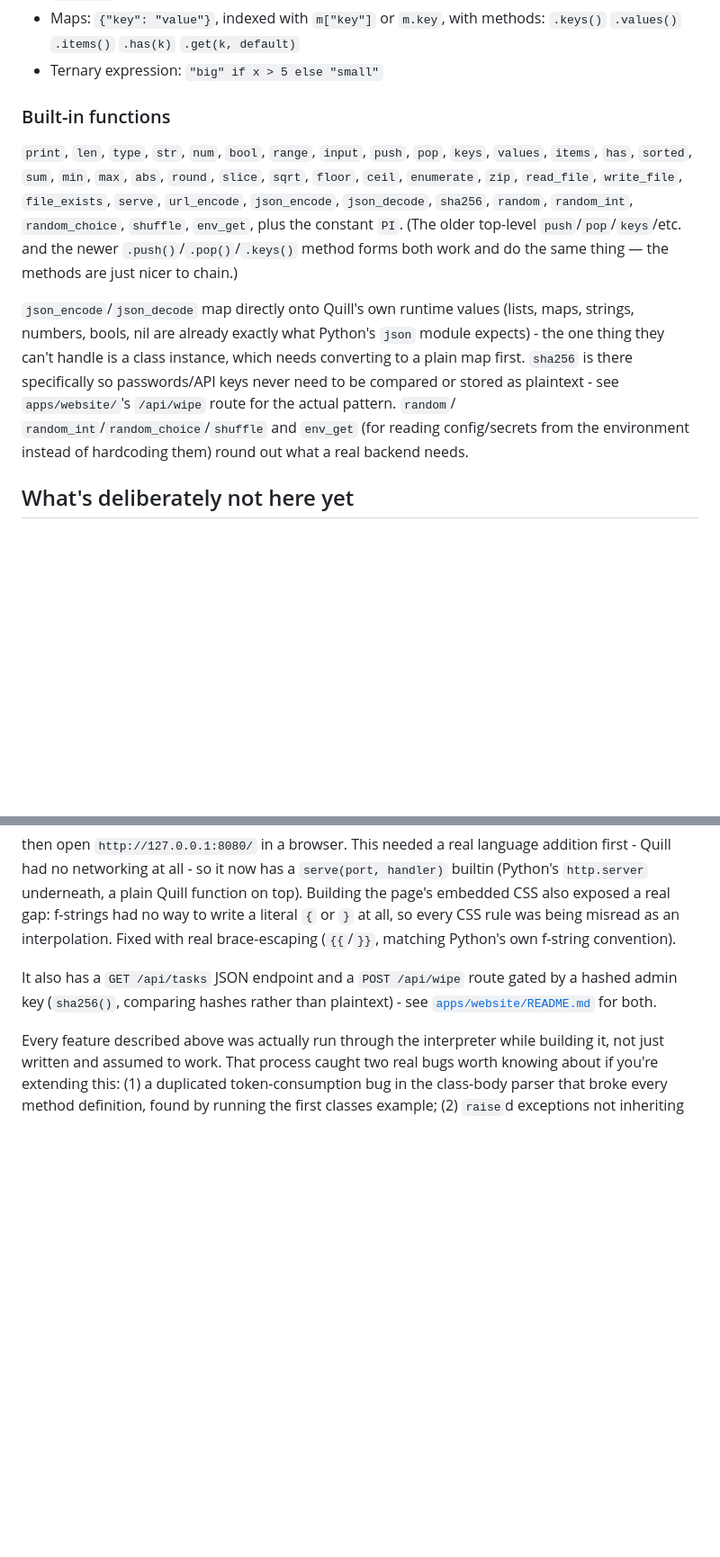
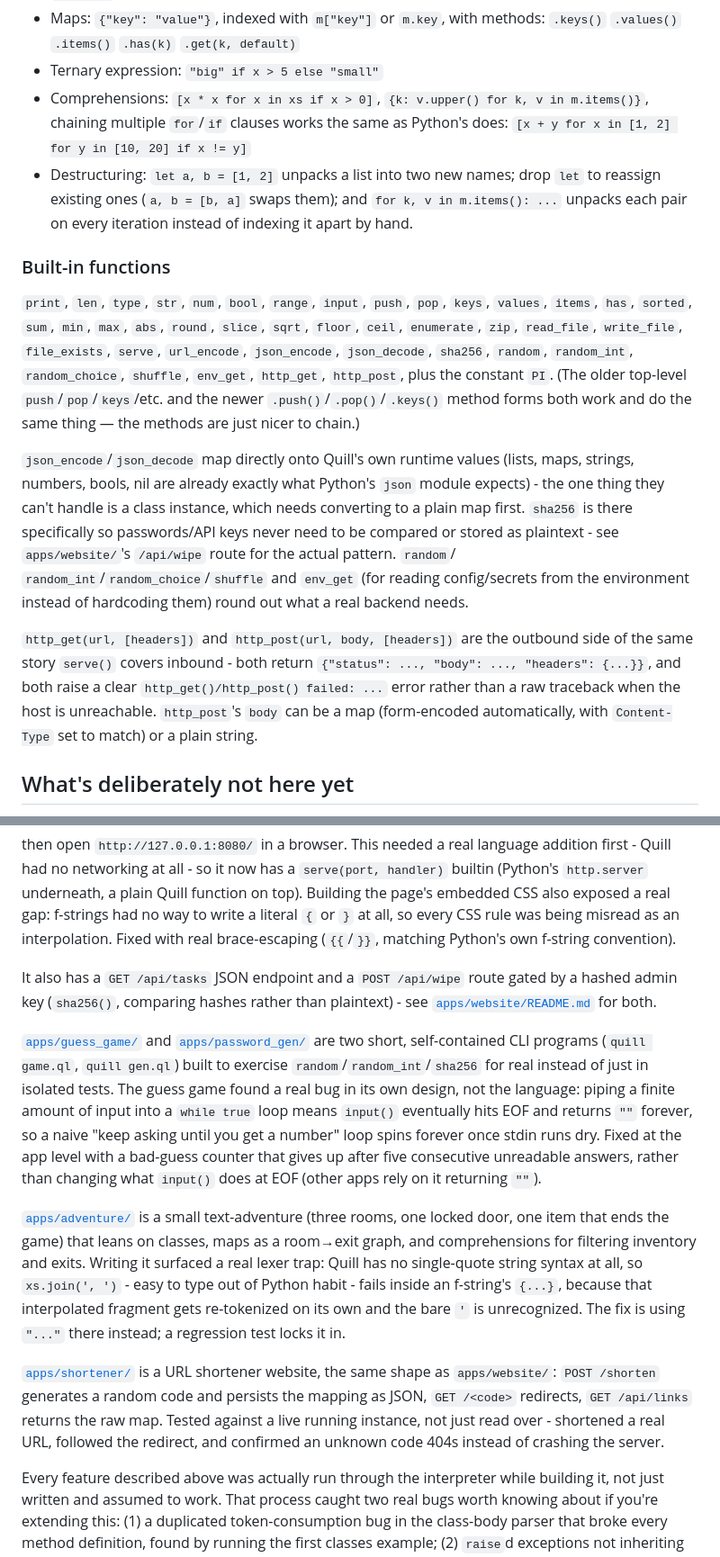
Before and after one commit to riadworks/quill-lang, a Markdown page: README.md, 2 parts joined by grey strips. Shown at 90% size. GitHub-like rendering; blank space fills up the shorter version.

Commit message:
Document comprehensions, destructuring, http_get/post, and new apps
README was behind the actual language and app surface: comprehensions,
destructuring, and the http_get/http_post builtins were all shipped
but never mentioned, and guess_game/password_gen/adventure/shortener
had no writeup at all despite being real, tested apps.

While writing the destructuring example, caught the README about to
claim `a, b = b, a` works as a bare tuple swap - it doesn't, since the
right-hand side of an unpack assignment is a single expression, not a
comma list. Verified against the actual interpreter before writing it
down: the real swap syntax is `a, b = [b, a]`.

Co-Authored-By: Claude Sonnet 5 <noreply@anthropic.com>

```diff
--- a/README.md
+++ b/README.md
@@ -169,6 +169,13 @@ Paths are resolved relative to the importing file.
 - Maps: `{"key": "value"}`, indexed with `m["key"]` or `m.key`, with methods:
   `.keys()` `.values()` `.items()` `.has(k)` `.get(k, default)`
 - Ternary expression: `"big" if x > 5 else "small"`
+- Comprehensions: `[x * x for x in xs if x > 0]`, `{k: v.upper() for k, v in m.items()}`,
+  chaining multiple `for`/`if` clauses works the same as Python's does:
+  `[x + y for x in [1, 2] for y in [10, 20] if x != y]`
+- Destructuring: `let a, b = [1, 2]` unpacks a list into two new names; drop
+  `let` to reassign existing ones (`a, b = [b, a]` swaps them); and
+  `for k, v in m.items(): ...` unpacks each pair on every iteration instead
+  of indexing it apart by hand.
 
 ### Built-in functions
 
@@ -177,7 +184,7 @@ Paths are resolved relative to the importing file.
 `round`, `slice`, `sqrt`, `floor`, `ceil`, `enumerate`, `zip`, `read_file`,
 `write_file`, `file_exists`, `serve`, `url_encode`, `json_encode`,
 `json_decode`, `sha256`, `random`, `random_int`, `random_choice`, `shuffle`,
-`env_get`, plus the constant `PI`. (The older top-level `push`/`pop`/`keys`/etc.
+`env_get`, `http_get`, `http_post`, plus the constant `PI`. (The older top-level `push`/`pop`/`keys`/etc.
 and the newer `.push()`/`.pop()`/`.keys()` method forms both work and do the
 same thing — the methods are just nicer to chain.)
 
@@ -190,6 +197,13 @@ so passwords/API keys never need to be compared or stored as plaintext - see
 `random_int`/`random_choice`/`shuffle` and `env_get` (for reading
 config/secrets from the environment instead of hardcoding them) round out
 what a real backend needs.
+
+`http_get(url, [headers])` and `http_post(url, body, [headers])` are the
+outbound side of the same story `serve()` covers inbound - both return
+`{"status": ..., "body": ..., "headers": {...}}`, and both raise a clear
+`http_get()/http_post() failed: ...` error rather than a raw traceback when
+the host is unreachable. `http_post`'s `body` can be a map (form-encoded
+automatically, with `Content-Type` set to match) or a plain string.
 
 ## What's deliberately not here yet
 
@@ -263,6 +281,33 @@ gated by a hashed admin key (`sha256()`, comparing hashes rather than
 plaintext) - see [`apps/website/README.md`](apps/website/README.md) for
 both.
 
+[`apps/guess_game/`](apps/guess_game/) and [`apps/password_gen/`](apps/password_gen/)
+are two short, self-contained CLI programs (`quill game.ql`, `quill gen.ql`)
+built to exercise `random`/`random_int`/`sha256` for real instead of just in
+isolated tests. The guess game found a real bug in its own design, not the
+language: piping a finite amount of input into a `while true` loop means
+`input()` eventually hits EOF and returns `""` forever, so a naive
+"keep asking until you get a number" loop spins forever once stdin runs dry.
+Fixed at the app level with a bad-guess counter that gives up after five
+consecutive unreadable answers, rather than changing what `input()` does at
+EOF (other apps rely on it returning `""`).
+
+[`apps/adventure/`](apps/adventure/) is a small text-adventure (three rooms,
+one locked door, one item that ends the game) that leans on classes, maps as
+a room→exit graph, and comprehensions for filtering inventory and exits.
+Writing it surfaced a real lexer trap: Quill has no single-quote string
+syntax at all, so `xs.join(', ')` - easy to type out of Python habit - fails
+inside an f-string's `{...}`, because that interpolated fragment gets
+re-tokenized on its own and the bare `'` is unrecognized. The fix is using
+`"..."` there instead; a regression test locks it in.
+
+[`apps/shortener/`](apps/shortener/) is a URL shortener website, the same
+shape as `apps/website/`: `POST /shorten` generates a random code and
+persists the mapping as JSON, `GET /<code>` redirects, `GET /api/links`
+returns the raw map. Tested against a live running instance, not just read
+over - shortened a real URL, followed the redirect, and confirmed an unknown
+code 404s instead of crashing the server.
+
 Every feature described above was actually run through the interpreter while
 building it, not just written and assumed to work. That process caught two
 real bugs worth knowing about if you're extending this: (1) a duplicated
```
Also changed, not shown: other parts of README.md (+5 -1 lines).
